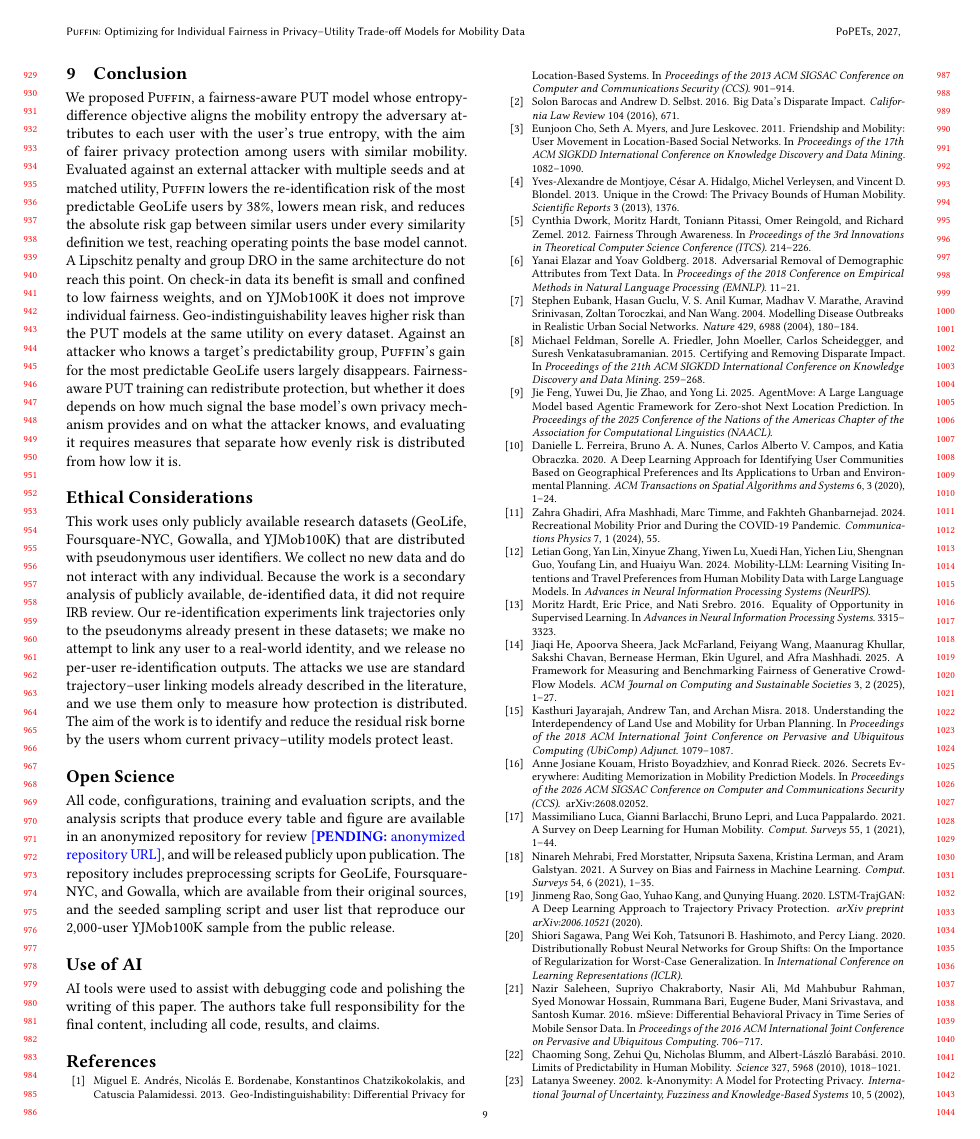
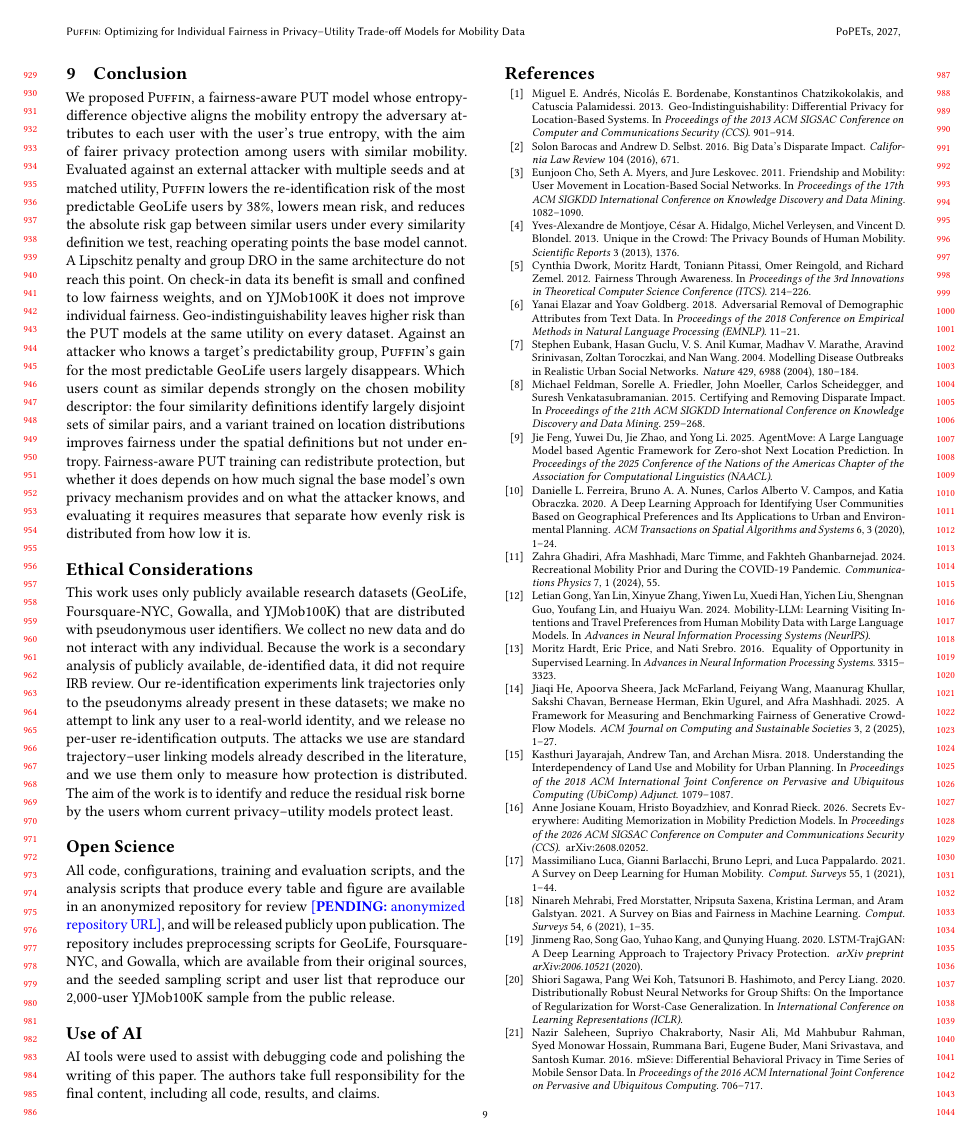
Before and after one commit to ajahanba/puffin2, a LaTeX paper (paper/main.tex): page 9 of 11. Compiled offline with pdfLaTeX.

Commit message:
Paper: conclusion sentence on descriptor dependence of similarity
Co-Authored-By: Claude Opus 5.5 <noreply@anthropic.com>
Claude-Session: https://claude.ai/code/session_017QDfSZaqkqgbGHJw6oTZJ7

```diff
--- a/paper/main.tex
+++ b/paper/main.tex
@@ -345,7 +345,7 @@ Our approach has several limitations. First, entropy captures only one dimension
 %=====================================================================
 \section{Conclusion}
 %=====================================================================
-We proposed \puffin, a fairness-aware PUT model whose entropy-difference objective aligns the mobility entropy the adversary attributes to each user with the user's true entropy, with the aim of fairer privacy protection among users with similar mobility. Evaluated against an external attacker with multiple seeds and at matched utility, \puffin{} lowers the re-identification risk of the most predictable GeoLife users by 38\%, lowers mean risk, and reduces the absolute risk gap between similar users under every similarity definition we test, reaching operating points the base model cannot. A Lipschitz penalty and group DRO in the same architecture do not reach this point. On check-in data its benefit is small and confined to low fairness weights, and on YJMob100K it does not improve individual fairness. Geo-indistinguishability leaves higher risk than the PUT models at the same utility on every dataset. Against an attacker who knows a target's predictability group, \puffin's gain for the most predictable GeoLife users largely disappears. Fairness-aware PUT training can redistribute protection, but whether it does depends on how much signal the base model's own privacy mechanism provides and on what the attacker knows, and evaluating it requires measures that separate how evenly risk is distributed from how low it is.
+We proposed \puffin, a fairness-aware PUT model whose entropy-difference objective aligns the mobility entropy the adversary attributes to each user with the user's true entropy, with the aim of fairer privacy protection among users with similar mobility. Evaluated against an external attacker with multiple seeds and at matched utility, \puffin{} lowers the re-identification risk of the most predictable GeoLife users by 38\%, lowers mean risk, and reduces the absolute risk gap between similar users under every similarity definition we test, reaching operating points the base model cannot. A Lipschitz penalty and group DRO in the same architecture do not reach this point. On check-in data its benefit is small and confined to low fairness weights, and on YJMob100K it does not improve individual fairness. Geo-indistinguishability leaves higher risk than the PUT models at the same utility on every dataset. Against an attacker who knows a target's predictability group, \puffin's gain for the most predictable GeoLife users largely disappears. Which users count as similar depends strongly on the chosen mobility descriptor: the four similarity definitions identify largely disjoint sets of similar pairs, and a variant trained on location distributions improves fairness under the spatial definitions but not under entropy. Fairness-aware PUT training can redistribute protection, but whether it does depends on how much signal the base model's own privacy mechanism provides and on what the attacker knows, and evaluating it requires measures that separate how evenly risk is distributed from how low it is.
 
 %=====================================================================
 % Mandatory PoPETs sections (excluded from the page limit)
```
